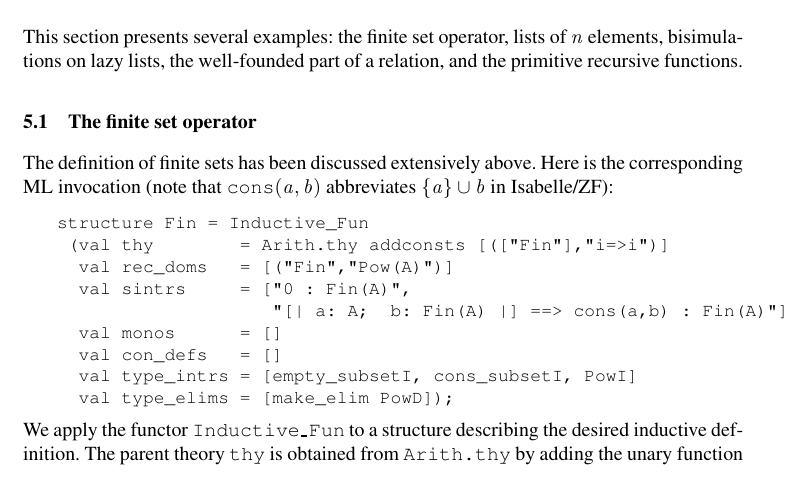
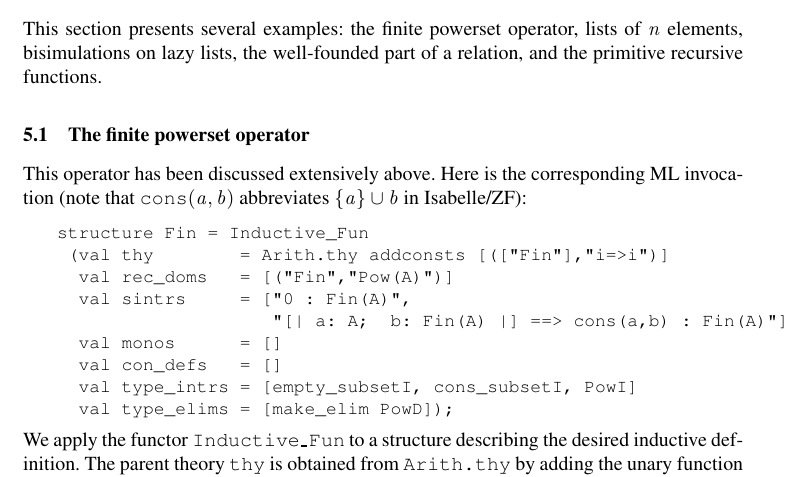
Before and after one commit to Josh-Tilles/isabelle, a LaTeX paper (doc-src/ind-defs.tex, which reads doc-src/extra.sty, doc-src/mathsing.sty): part of page 7 of 16, cut so that both start at the same text. Compiled offline with pdfLaTeX.

Commit message:
misc updates

```diff
--- a/doc-src/extra.sty
+++ b/doc-src/extra.sty
@@ -13,7 +13,8 @@ July\or August\or September\or October\or November\or December\fi
 %\leftmargini is LaTeX's first-level indentation for items (2.5em)
 %@endparenv is LaTeX's trick for preventing indentation of next paragraph
 \newenvironment{ttbox}{\par\nobreak\vskip-2pt
-           \vbox\bgroup\footnotesize\begin{alltt} \leftskip\leftmargini}%
+           \vbox\bgroup\footnotesize\begin{alltt}\chardef\{=`\{\chardef\}=`\}%
+             \leftskip\leftmargini}%
         {\end{alltt}\egroup\vskip-7pt\@endparenv}
 \newcommand\ttbreak{\end{ttbox}\vskip-10pt\begin{ttbox}}
 
--- a/doc-src/ind-defs.tex
+++ b/doc-src/ind-defs.tex
@@ -494,12 +493,12 @@ discuss several forms of coinduction rules elsewhere~\cite{paulson-coind}.
 
 
 \section{Examples of inductive and coinductive definitions}\label{ind-eg-sec}
-This section presents several examples: the finite set operator,
+This section presents several examples: the finite powerset operator,
 lists of $n$ elements, bisimulations on lazy lists, the well-founded part
 of a relation, and the primitive recursive functions.
 
-\subsection{The finite set operator}
-The definition of finite sets has been discussed extensively above.  Here
+\subsection{The finite powerset operator}
+This operator has been discussed extensively above.  Here
 is the corresponding ML invocation (note that $\cons(a,b)$ abbreviates
 $\{a\}\un b$ in Isabelle/ZF):
 \begin{ttbox}
--- a/doc-src/mathsing.sty
+++ b/doc-src/mathsing.sty
@@ -539,8 +539,10 @@
 \def\endlisting{\endtrivlist\baselineskip=\oldbaselineskip}
 
 %Add ttbox to Springer's macros!!  - LCP
+%now redefines \{ and \}
 \newenvironment{ttbox}{\par\nobreak\vskip-2pt%
-           \vbox\bgroup\begin{listing}\leftskip\leftmargini}%
+           \vbox\bgroup\begin{listing}\chardef\{=`\{\chardef\}=`\}%
+                      \leftskip\leftmargini}%
         {\end{listing}\egroup\vskip-7pt\@endparenv}
 \newcommand\ttbreak{\end{ttbox}\goodbreak\vskip-8pt plus 3pt\begin{ttbox}}
 
```
Also changed, not shown: doc-src/ind-defs.tex (3 more changed lines).
